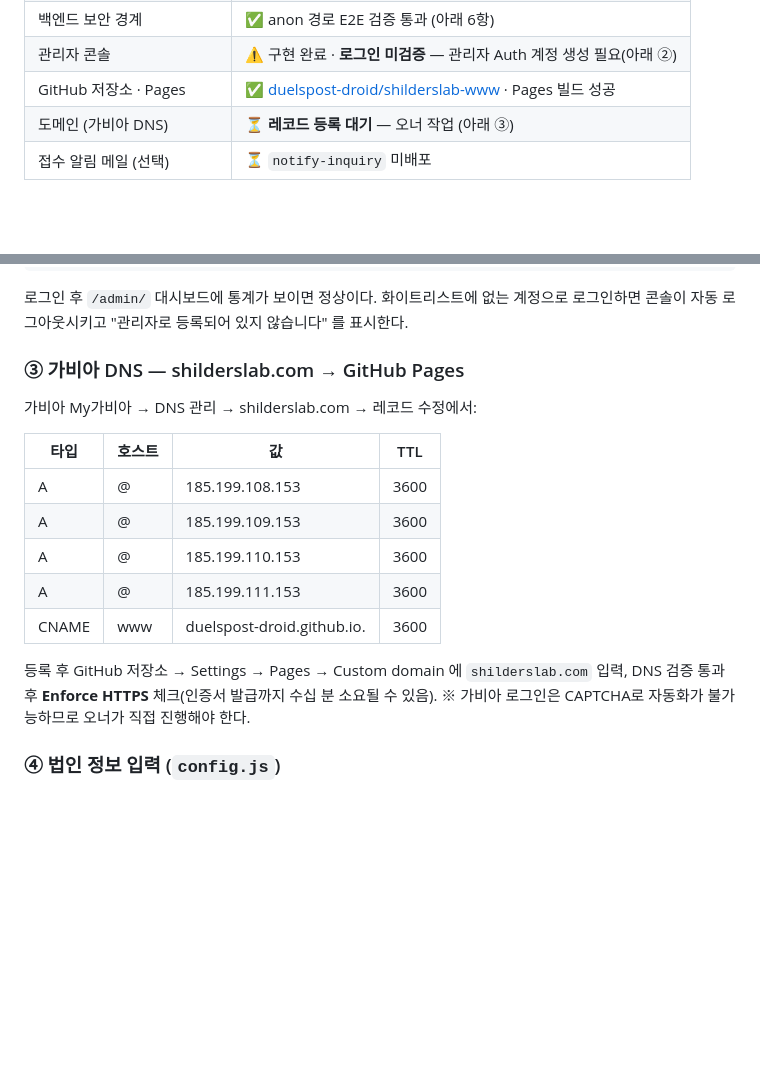
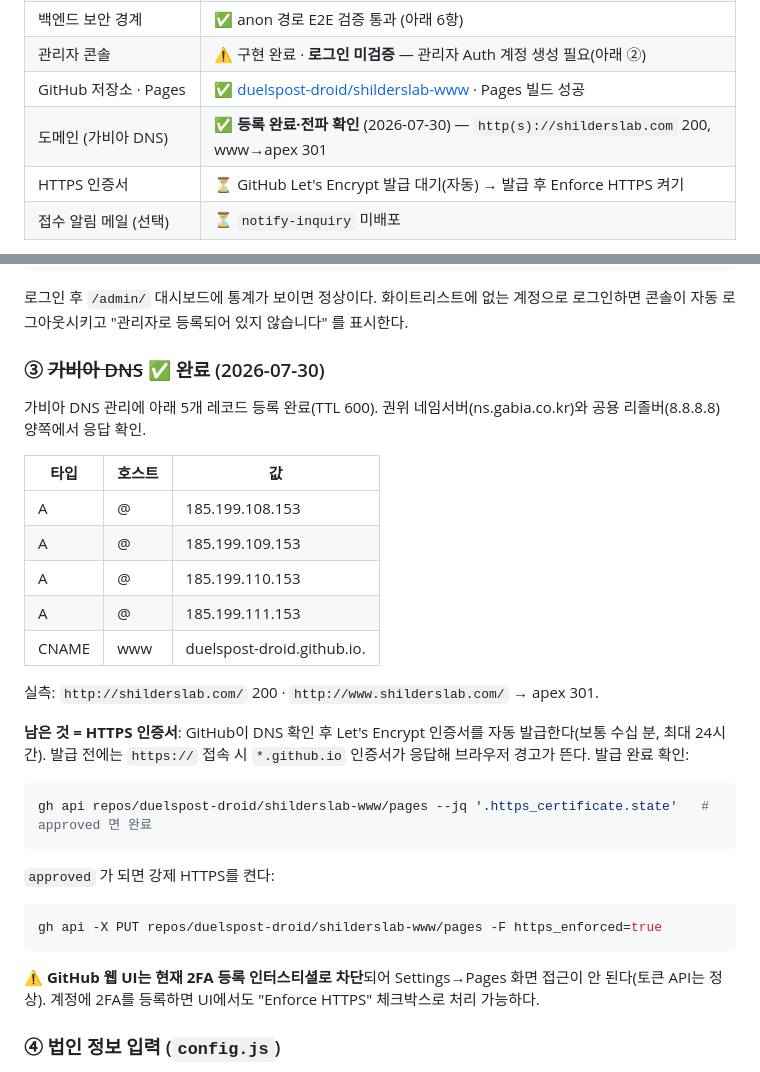
Before and after one commit to duelspost-droid/shilderslab-www, a Markdown page: HANDOFF.md, 2 parts joined by grey strips. Rendered like a GitHub page; blank space fills up the shorter version.

Commit message:
docs: 가비아 DNS 등록 완료 반영 (도메인 라이브) + HTTPS 인증서 대기 절차
- A 4개(@ → 185.199.108~111.153) + CNAME www → duelspost-droid.github.io. 등록, TTL 600
- 권위 NS·공용 리졸버 양쪽 응답 확인, apex 200 / www→apex 301 실측
- 남은 단계: Let's Encrypt 자동 발급 후 https_enforced=true (웹 UI는 2FA 인터스티셜로 차단, API로 처리)

Co-Authored-By: Claude Opus 5 <noreply@anthropic.com>

````diff
--- a/HANDOFF.md
+++ b/HANDOFF.md
@@ -18,7 +18,8 @@
 | 백엔드 보안 경계 | ✅ anon 경로 E2E 검증 통과 (아래 6항) |
 | 관리자 콘솔 | ⚠️ 구현 완료 · **로그인 미검증** — 관리자 Auth 계정 생성 필요(아래 ②) |
 | GitHub 저장소 · Pages | ✅ [duelspost-droid/shilderslab-www](https://github.com/duelspost-droid/shilderslab-www) · Pages 빌드 성공 |
-| 도메인 (가비아 DNS) | ⏳ **레코드 등록 대기** — 오너 작업 (아래 ③) |
+| 도메인 (가비아 DNS) | ✅ **등록 완료·전파 확인** (2026-07-30) — `http(s)://shilderslab.com` 200, www→apex 301 |
+| HTTPS 인증서 | ⏳ GitHub Let's Encrypt 발급 대기(자동) → 발급 후 Enforce HTTPS 켜기 |
 | 접수 알림 메일 (선택) | ⏳ `notify-inquiry` 미배포 |
 
 로컬 경로: `/Users/hk/shilderslab-www` · 원격: `github.com/duelspost-droid/shilderslab-www` (public, main)
@@ -65,20 +66,31 @@ on conflict (email) do nothing;
 로그인 후 `/admin/` 대시보드에 통계가 보이면 정상이다. 화이트리스트에 없는 계정으로 로그인하면
 콘솔이 자동 로그아웃시키고 "관리자로 등록되어 있지 않습니다" 를 표시한다.
 
-### ③ 가비아 DNS — shilderslab.com → GitHub Pages
-가비아 My가비아 → DNS 관리 → shilderslab.com → 레코드 수정에서:
+### ③ ~~가비아 DNS~~ ✅ 완료 (2026-07-30)
+가비아 DNS 관리에 아래 5개 레코드 등록 완료(TTL 600). 권위 네임서버(ns.gabia.co.kr)와 공용 리졸버(8.8.8.8) 양쪽에서 응답 확인.
 
-| 타입 | 호스트 | 값 | TTL |
-|---|---|---|---|
-| A | @ | 185.199.108.153 | 3600 |
-| A | @ | 185.199.109.153 | 3600 |
-| A | @ | 185.199.110.153 | 3600 |
-| A | @ | 185.199.111.153 | 3600 |
-| CNAME | www | duelspost-droid.github.io. | 3600 |
+| 타입 | 호스트 | 값 |
+|---|---|---|
+| A | @ | 185.199.108.153 |
+| A | @ | 185.199.109.153 |
+| A | @ | 185.199.110.153 |
+| A | @ | 185.199.111.153 |
+| CNAME | www | duelspost-droid.github.io. |
 
-등록 후 GitHub 저장소 → Settings → Pages → Custom domain 에 `shilderslab.com` 입력,
-DNS 검증 통과 후 **Enforce HTTPS** 체크(인증서 발급까지 수십 분 소요될 수 있음).
-※ 가비아 로그인은 CAPTCHA로 자동화가 불가능하므로 오너가 직접 진행해야 한다.
+실측: `http://shilderslab.com/` 200 · `http://www.shilderslab.com/` → apex 301.
+
+**남은 것 = HTTPS 인증서**: GitHub이 DNS 확인 후 Let's Encrypt 인증서를 자동 발급한다(보통 수십 분, 최대 24시간).
+발급 전에는 `https://` 접속 시 `*.github.io` 인증서가 응답해 브라우저 경고가 뜬다.
+발급 완료 확인:
+```bash
+gh api repos/duelspost-droid/shilderslab-www/pages --jq '.https_certificate.state'   # approved 면 완료
+```
+`approved` 가 되면 강제 HTTPS를 켠다:
+```bash
+gh api -X PUT repos/duelspost-droid/shilderslab-www/pages -F https_enforced=true
+```
+⚠️ **GitHub 웹 UI는 현재 2FA 등록 인터스티셜로 차단**되어 Settings→Pages 화면 접근이 안 된다(토큰 API는 정상).
+계정에 2FA를 등록하면 UI에서도 "Enforce HTTPS" 체크박스로 처리 가능하다.
 
 ### ④ 법인 정보 입력 (`config.js`)
 `config.js` 의 `COMPANY` 에서 빈 문자열인 항목을 채운다. **빈 값은 화면에 렌더되지 않으므로**
````
